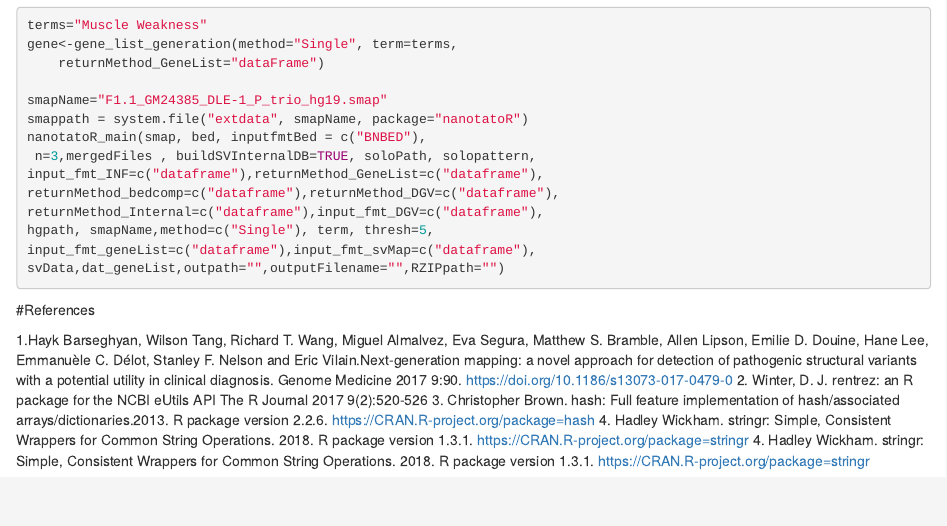
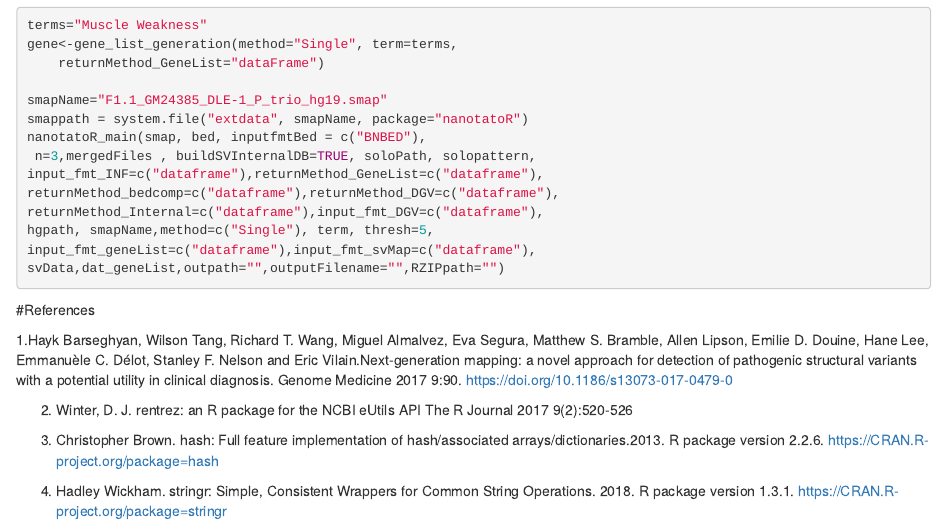
Before and after one commit to VilainLab/nanotatoR, an R Markdown document (Vignettes/nanotatoR.Rmd): the page in a window 1100 px wide, from 2350 px down. Rendered offline with R 4.5, knitr and Pandoc, with nearby package versions.

Commit message:
Updated reference.

```diff
--- a/Vignettes/nanotatoR.Rmd
+++ b/Vignettes/nanotatoR.Rmd
@@ -124,7 +124,9 @@ svData,dat_geneList,outpath="",outputFilename="",RZIPpath="")
 #References
 
 1.Hayk Barseghyan, Wilson Tang, Richard T. Wang, Miguel Almalvez, Eva Segura, Matthew S. Bramble, Allen Lipson, Emilie D. Douine, Hane Lee, Emmanuèle C. Délot, Stanley F. Nelson and Eric Vilain.Next-generation mapping: a novel approach for detection of pathogenic structural variants with a potential utility in clinical diagnosis. Genome Medicine 2017 9:90. https://doi.org/10.1186/s13073-017-0479-0
+
 2. Winter, D. J.  rentrez: an R package for the NCBI eUtils API The R Journal 2017 9(2):520-526
+
 3. Christopher Brown.  hash: Full feature implementation of hash/associated arrays/dictionaries.2013. R package version 2.2.6. https://CRAN.R-project.org/package=hash
+
 4. Hadley Wickham. stringr: Simple, Consistent Wrappers for Common String Operations. 2018. R package version 1.3.1. https://CRAN.R-project.org/package=stringr
-4. Hadley Wickham. stringr: Simple, Consistent Wrappers for Common String Operations. 2018. R package version 1.3.1. https://CRAN.R-project.org/package=stringr
```
